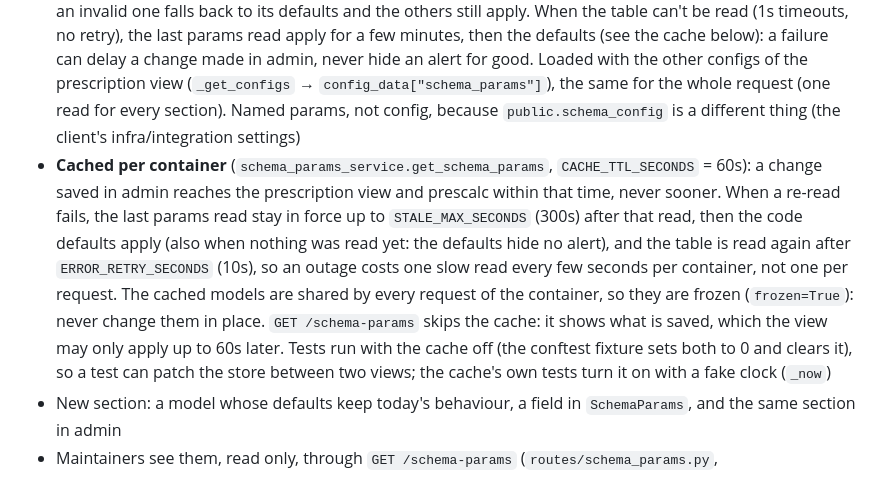
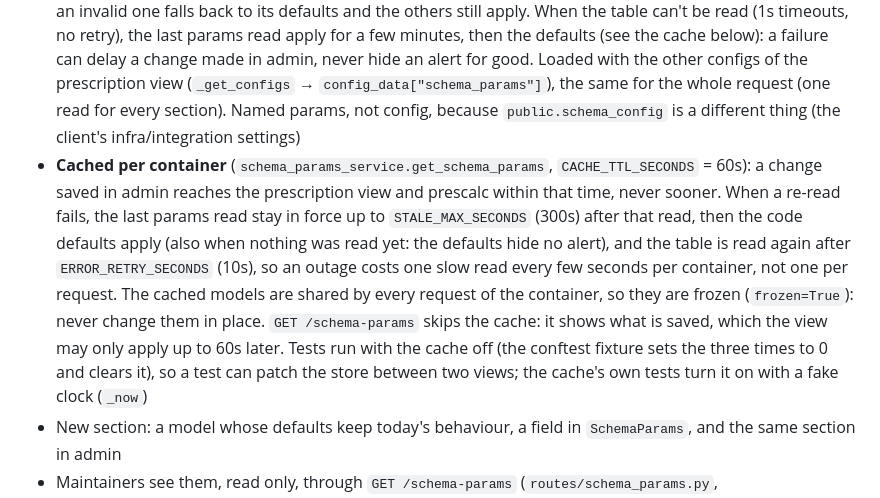
Before and after one commit to noharm-ai/backend, a Markdown page: docs/agents/schema-params.md, the part around the change. Rendered like a GitHub page.

Commit message:
docs: the conftest fixture zeroes the three cache times
Co-Authored-By: Claude Opus 5.5 <noreply@anthropic.com>
Claude-Session: https://claude.ai/code/session_014CRG7kZy84123mTPSw6V5k

```diff
--- a/docs/agents/schema-params.md
+++ b/docs/agents/schema-params.md
@@ -2,7 +2,7 @@
 
 - Settings of a schema that clients can change, one section per feature, in the DynamoDB `noharm-store` (`Config.NOHARM_STORE_TABLE`): `pk = schema_params`, `sk = <schema>`, the sections in `data`. **The admin project writes and validates it; this project only reads it** (`repository/store_repository.py`, `services/schema_params_service.py`, root model `models/schema_params.py`, one model per section). Change a section together with admin
 - There is no global item: whatever the schema's item does not set comes from the code defaults (the model defaults), which keep the behaviour the system has without any config. Each section is validated on its own: an invalid one falls back to its defaults and the others still apply. When the table can't be read (1s timeouts, no retry), the last params read apply for a few minutes, then the defaults (see the cache below): a failure can delay a change made in admin, never hide an alert for good. Loaded with the other configs of the prescription view (`_get_configs` → `config_data["schema_params"]`), the same for the whole request (one read for every section). Named params, not config, because `public.schema_config` is a different thing (the client's infra/integration settings)
-- **Cached per container** (`schema_params_service.get_schema_params`, `CACHE_TTL_SECONDS` = 60s): a change saved in admin reaches the prescription view and prescalc within that time, never sooner. When a re-read fails, the last params read stay in force up to `STALE_MAX_SECONDS` (300s) after that read, then the code defaults apply (also when nothing was read yet: the defaults hide no alert), and the table is read again after `ERROR_RETRY_SECONDS` (10s), so an outage costs one slow read every few seconds per container, not one per request. The cached models are shared by every request of the container, so they are frozen (`frozen=True`): never change them in place. `GET /schema-params` skips the cache: it shows what is saved, which the view may only apply up to 60s later. Tests run with the cache off (the conftest fixture sets both to 0 and clears it), so a test can patch the store between two views; the cache's own tests turn it on with a fake clock (`_now`)
+- **Cached per container** (`schema_params_service.get_schema_params`, `CACHE_TTL_SECONDS` = 60s): a change saved in admin reaches the prescription view and prescalc within that time, never sooner. When a re-read fails, the last params read stay in force up to `STALE_MAX_SECONDS` (300s) after that read, then the code defaults apply (also when nothing was read yet: the defaults hide no alert), and the table is read again after `ERROR_RETRY_SECONDS` (10s), so an outage costs one slow read every few seconds per container, not one per request. The cached models are shared by every request of the container, so they are frozen (`frozen=True`): never change them in place. `GET /schema-params` skips the cache: it shows what is saved, which the view may only apply up to 60s later. Tests run with the cache off (the conftest fixture sets the three times to 0 and clears it), so a test can patch the store between two views; the cache's own tests turn it on with a fake clock (`_now`)
 - New section: a model whose defaults keep today's behaviour, a field in `SchemaParams`, and the same section in admin
 - Maintainers see them, read only, through `GET /schema-params` (`routes/schema_params.py`, `schema_params_service.view_schema_params`, `Permission.MAINTAINER`), from the prescription screen's alerts card: `params` (in force, defaults filled in), `custom` (only what the schema's item sets), `status` (`found`, `not_found`, `read_error`) and `invalidSections`. The frontend modal (`src/features/prescription/SchemaParams/SchemaParams.tsx`) shows "não se aplica" where a setting has no effect (rx's `ignoreFrequencies` and `requireIntervalIntersection`, protocol's `level`): change it there too if those rules change. Tests: `tests/integration/test_schema_params_view.py`
 - Tests never call AWS: an autouse fixture in `tests/conftest.py` makes the store return no item. Tests: `tests/unit/test_schema_params.py` and `tests/unit/test_store_repository.py`
```
